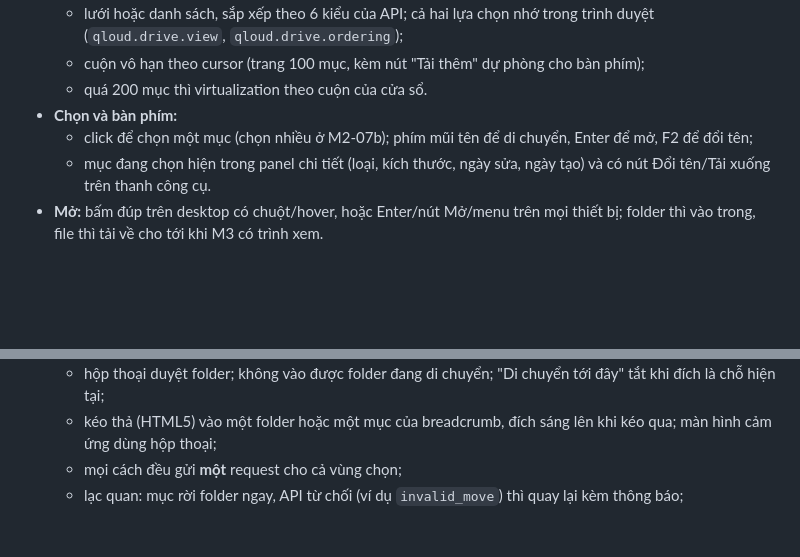
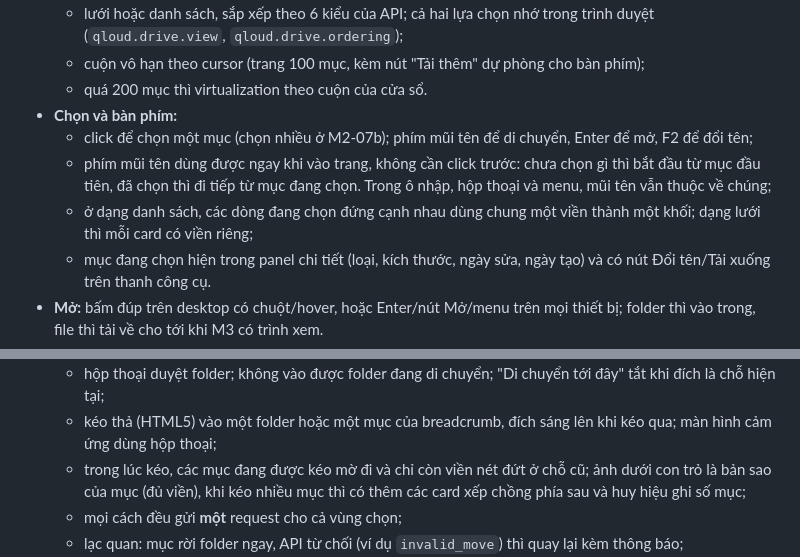
Before and after one commit to q2kit/qloud, a Markdown page: qloud_docs/features/files-folders.md, 2 parts joined by grey strips. GitHub-like rendering; blank space fills up the shorter version.

```diff
--- a/qloud_docs/features/files-folders.md
+++ b/qloud_docs/features/files-folders.md
@@ -41,6 +41,8 @@ Duyệt ở [#17](https://github.com/q2kit/qloud/issues/17). M2-02: API folder/n
   - quá 200 mục thì virtualization theo cuộn của cửa sổ.
 - **Chọn và bàn phím:**
   - click để chọn một mục (chọn nhiều ở M2-07b); phím mũi tên để di chuyển, Enter để mở, F2 để đổi tên;
+  - phím mũi tên dùng được ngay khi vào trang, không cần click trước: chưa chọn gì thì bắt đầu từ mục đầu tiên, đã chọn thì đi tiếp từ mục đang chọn. Trong ô nhập, hộp thoại và menu, mũi tên vẫn thuộc về chúng;
+  - ở dạng danh sách, các dòng đang chọn đứng cạnh nhau dùng chung một viền thành một khối; dạng lưới thì mỗi card có viền riêng;
   - mục đang chọn hiện trong panel chi tiết (loại, kích thước, ngày sửa, ngày tạo) và có nút Đổi tên/Tải xuống trên thanh công cụ.
 - **Mở:** bấm đúp trên desktop có chuột/hover, hoặc Enter/nút Mở/menu trên mọi thiết bị; folder thì vào trong, file thì tải về cho tới khi M3 có trình xem.
 - **Tạo folder:** menu "Tạo mới" ở header hoặc nút ở trạng thái rỗng; tên trùng thì báo ngay trong hộp thoại.
@@ -69,6 +71,7 @@ Duyệt ở [#17](https://github.com/q2kit/qloud/issues/17). M2-02: API folder/n
 - **Di chuyển:**
   - hộp thoại duyệt folder; không vào được folder đang di chuyển; "Di chuyển tới đây" tắt khi đích là chỗ hiện tại;
   - kéo thả (HTML5) vào một folder hoặc một mục của breadcrumb, đích sáng lên khi kéo qua; màn hình cảm ứng dùng hộp thoại;
+  - trong lúc kéo, các mục đang được kéo mờ đi và chỉ còn viền nét đứt ở chỗ cũ; ảnh dưới con trỏ là bản sao của mục (đủ viền), khi kéo nhiều mục thì có thêm các card xếp chồng phía sau và huy hiệu ghi số mục;
   - mọi cách đều gửi **một** request cho cả vùng chọn;
   - lạc quan: mục rời folder ngay, API từ chối (ví dụ `invalid_move`) thì quay lại kèm thông báo;
   - kết quả được đọc cho trình đọc màn hình ("Đã di chuyển 2 mục tới …").
```
Also changed, not shown: qloud_docs/assets/drive-drag-several-dark-desktop.png (added), qloud_docs/assets/drive-drag-several-light-desktop.png (added), qloud_docs/assets/drive-list-selection-dark-360.png (added), qloud_docs/assets/drive-list-selection-dark-desktop.png (added), qloud_docs/assets/drive-list-selection-light-360.png (added), qloud_docs/assets/drive-list-selection-light-desktop.png (added), 3 other files.
